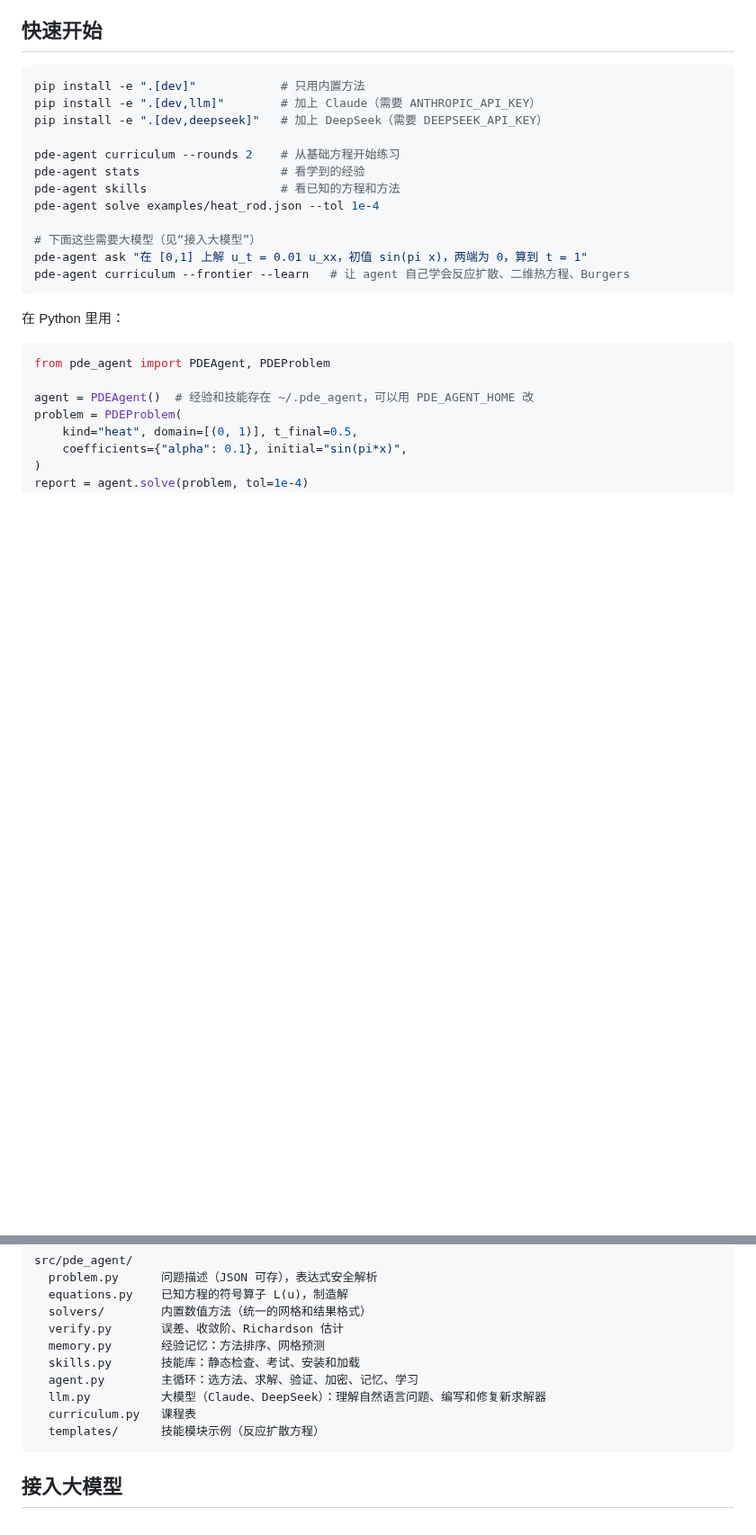
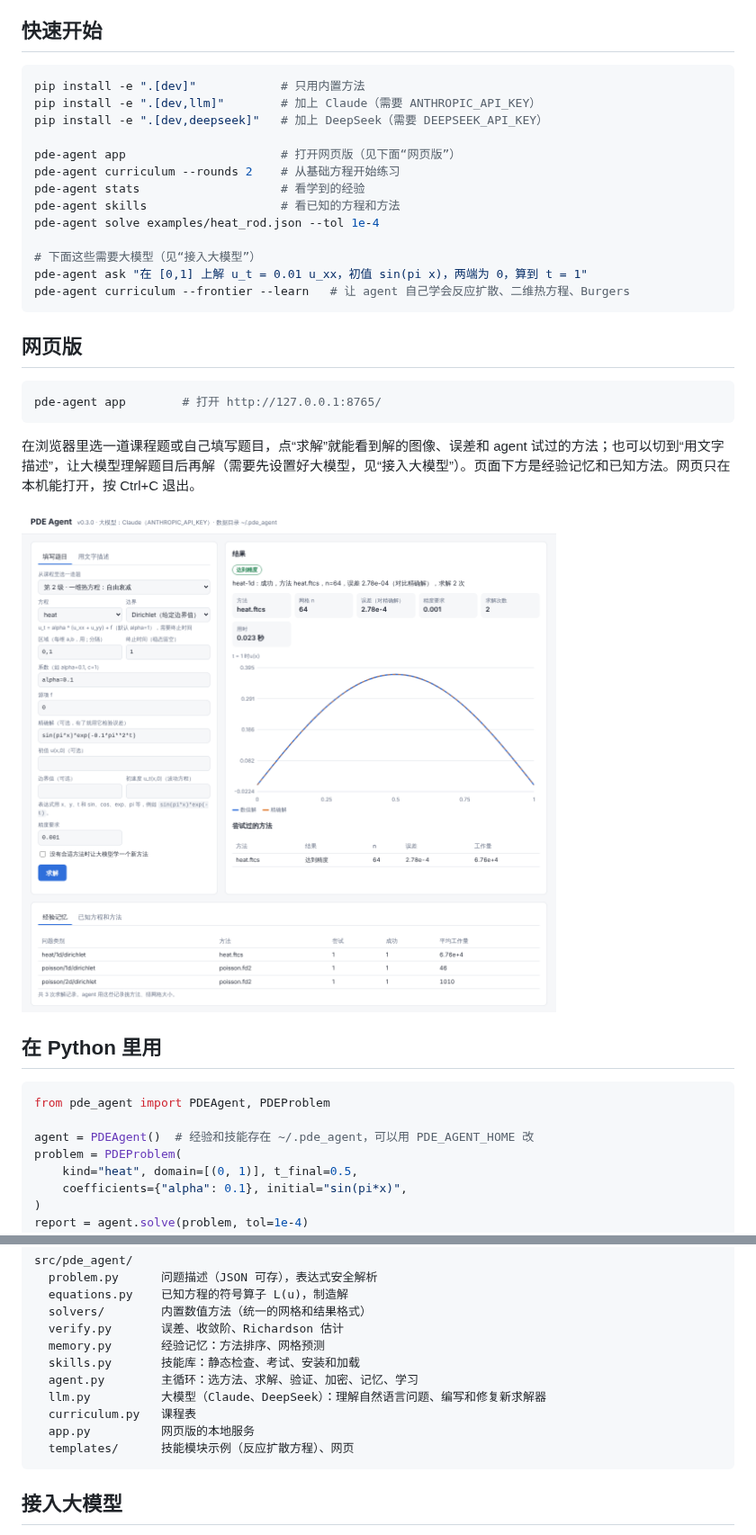
Before and after one commit to jayden-dong411/pde-agent-2026, a Markdown page: README.md, 2 parts joined by grey strips. Shown at 90% size. Drawn GitHub-style; pictures changed too: docs/app.png (added); blank space fills up the shorter version.

````diff
--- a/README.md
+++ b/README.md
@@ -42,6 +42,7 @@ pip install -e ".[dev]"            # 只用内置方法
 pip install -e ".[dev,llm]"        # 加上 Claude（需要 ANTHROPIC_API_KEY）
 pip install -e ".[dev,deepseek]"   # 加上 DeepSeek（需要 DEEPSEEK_API_KEY）
 
+pde-agent app                      # 打开网页版（见下面“网页版”）
 pde-agent curriculum --rounds 2    # 从基础方程开始练习
 pde-agent stats                    # 看学到的经验
 pde-agent skills                   # 看已知的方程和方法
@@ -52,7 +53,19 @@ pde-agent ask "在 [0,1] 上解 u_t = 0.01 u_xx，初值 sin(pi x)，两端为 0
 pde-agent curriculum --frontier --learn   # 让 agent 自己学会反应扩散、二维热方程、Burgers
 ```
 
-在 Python 里用：
+## 网页版
+
+```bash
+pde-agent app        # 打开 http://127.0.0.1:8765/
+```
+
+在浏览器里选一道课程题或自己填写题目，点“求解”就能看到解的图像、误差和 agent 试过的方法；也可以切到“用文字描述”，让大模型理解题目后再解（需要先设置好大模型，见“接入大模型”）。页面下方是经验记忆和已知方法。网页只在本机能打开，按 Ctrl+C 退出。
+
+![网页版](docs/app.png)
+
+## 在 Python 里用
+
+
 
 ```python
 from pde_agent import PDEAgent, PDEProblem
@@ -89,7 +102,8 @@ src/pde_agent/
   agent.py        主循环：选方法、求解、验证、加密、记忆、学习
   llm.py          大模型（Claude、DeepSeek）：理解自然语言问题、编写和修复新求解器
   curriculum.py   课程表
-  templates/      技能模块示例（反应扩散方程）
+  app.py          网页版的本地服务
+  templates/      技能模块示例（反应扩散方程）、网页
 ```
 
 ## 接入大模型
````
Also changed, not shown: other parts of README.md (+1 -1 lines), CHANGELOG.md (+18 -0 lines), 6 other files.
